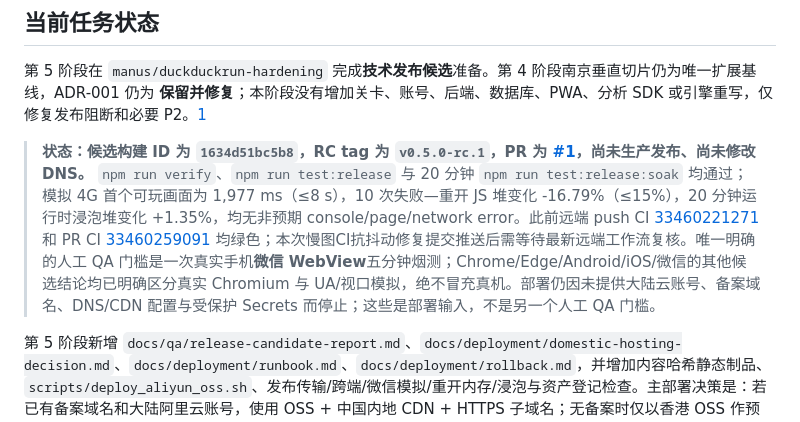
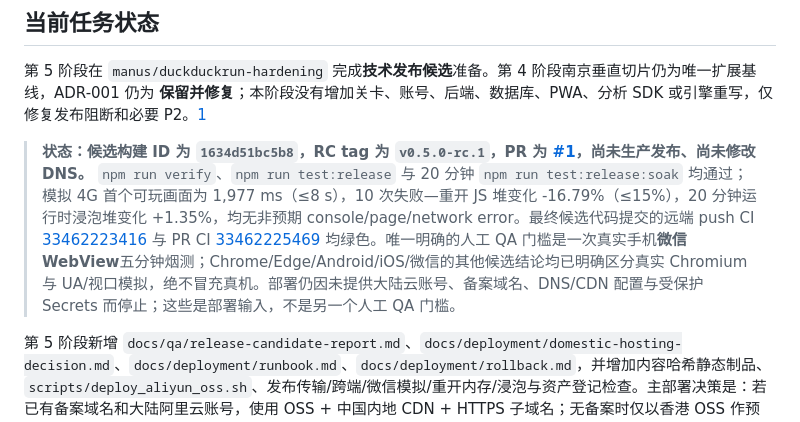
Before and after one commit to mckf111/DuckDuckRun, a Markdown page: MANUS_CONTEXT.md, the part around the change. Rendered like a GitHub page.

Commit message:
docs: record release candidate CI status

```diff
--- a/MANUS_CONTEXT.md
+++ b/MANUS_CONTEXT.md
@@ -4,7 +4,7 @@
 
 第 5 阶段在 `manus/duckduckrun-hardening` 完成**技术发布候选**准备。第 4 阶段南京垂直切片仍为唯一扩展基线，ADR-001 仍为 **保留并修复**；本阶段没有增加关卡、账号、后端、数据库、PWA、分析 SDK 或引擎重写，仅修复发布阻断和必要 P2。[1]
 
-> **状态：候选构建 ID 为 `1634d51bc5b8`，RC tag 为 `v0.5.0-rc.1`，PR 为 [#1](https://github.com/mckf111/DuckDuckRun/pull/1)，尚未生产发布、尚未修改 DNS。** `npm run verify`、`npm run test:release` 与 20 分钟 `npm run test:release:soak` 均通过；模拟 4G 首个可玩画面为 1,977 ms（≤8 s），10 次失败—重开 JS 堆变化 -16.79%（≤15%），20 分钟运行时浸泡堆变化 +1.35%，均无非预期 console/page/network error。此前远端 push CI [33460221271](https://github.com/mckf111/DuckDuckRun/actions/runs/33460221271) 和 PR CI [33460259091](https://github.com/mckf111/DuckDuckRun/actions/runs/33460259091) 均绿色；本次慢图CI抗抖动修复提交推送后需等待最新远端工作流复核。唯一明确的人工 QA 门槛是一次真实手机**微信 WebView**五分钟烟测；Chrome/Edge/Android/iOS/微信的其他候选结论均已明确区分真实 Chromium 与 UA/视口模拟，绝不冒充真机。部署仍因未提供大陆云账号、备案域名、DNS/CDN 配置与受保护 Secrets 而停止；这些是部署输入，不是另一个人工 QA 门槛。
+> **状态：候选构建 ID 为 `1634d51bc5b8`，RC tag 为 `v0.5.0-rc.1`，PR 为 [#1](https://github.com/mckf111/DuckDuckRun/pull/1)，尚未生产发布、尚未修改 DNS。** `npm run verify`、`npm run test:release` 与 20 分钟 `npm run test:release:soak` 均通过；模拟 4G 首个可玩画面为 1,977 ms（≤8 s），10 次失败—重开 JS 堆变化 -16.79%（≤15%），20 分钟运行时浸泡堆变化 +1.35%，均无非预期 console/page/network error。最终候选代码提交的远端 push CI [33462223416](https://github.com/mckf111/DuckDuckRun/actions/runs/33462223416) 与 PR CI [33462225469](https://github.com/mckf111/DuckDuckRun/actions/runs/33462225469) 均绿色。唯一明确的人工 QA 门槛是一次真实手机**微信 WebView**五分钟烟测；Chrome/Edge/Android/iOS/微信的其他候选结论均已明确区分真实 Chromium 与 UA/视口模拟，绝不冒充真机。部署仍因未提供大陆云账号、备案域名、DNS/CDN 配置与受保护 Secrets 而停止；这些是部署输入，不是另一个人工 QA 门槛。
 
 第 5 阶段新增 `docs/qa/release-candidate-report.md`、`docs/deployment/domestic-hosting-decision.md`、`docs/deployment/runbook.md`、`docs/deployment/rollback.md`，并增加内容哈希静态制品、`scripts/deploy_aliyun_oss.sh`、发布传输/跨端/微信模拟/重开内存/浸泡与资产登记检查。主部署决策是：若已有备案域名和大陆阿里云账号，使用 OSS + 中国内地 CDN + HTTPS 子域名；无备案时仅以香港 OSS 作预览/备用，GitHub Pages、境外免费托管与 manus.space 不作为国内访问优先主站。生产上传或 DNS 修改前，只向用户询问一次明确确认。
 
```
Also changed, not shown: docs/qa/release-candidate-report.md (+1 -1 lines).
